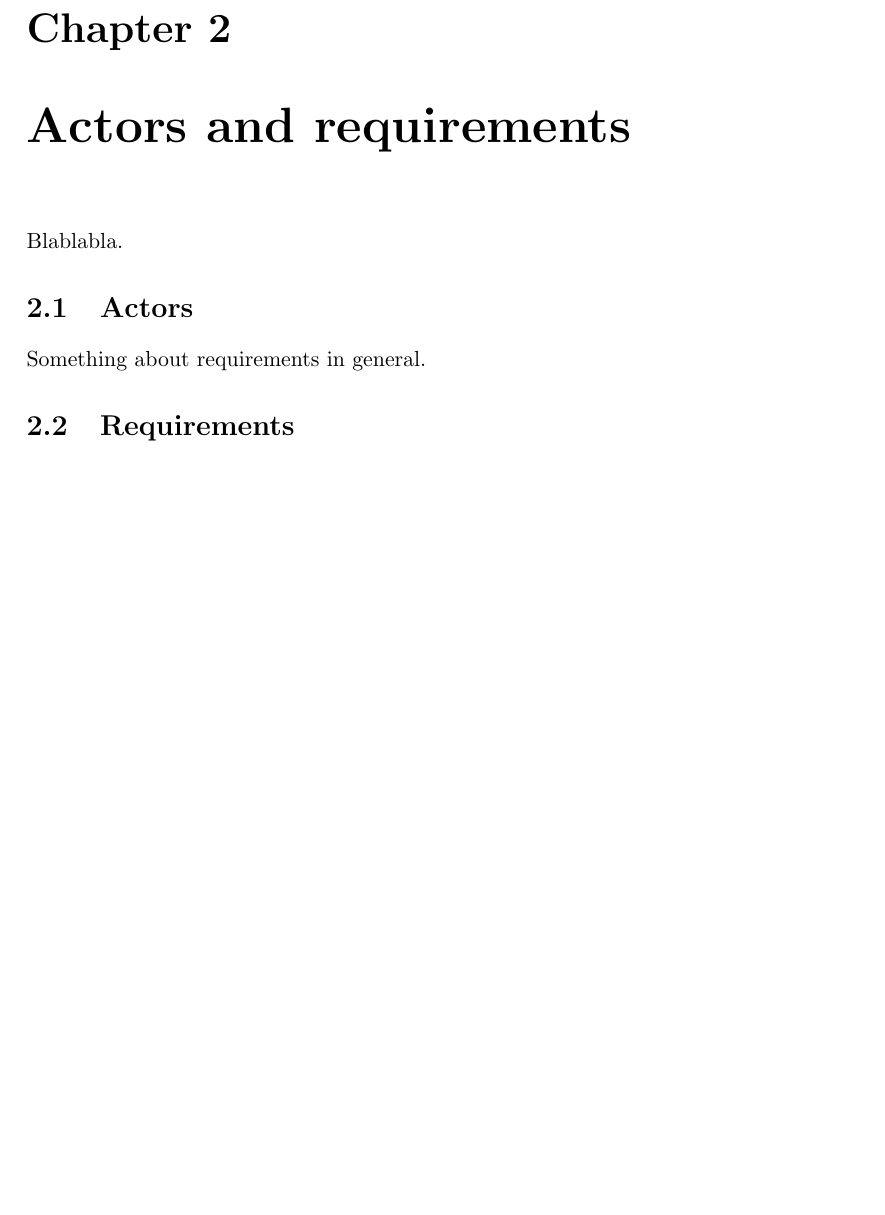
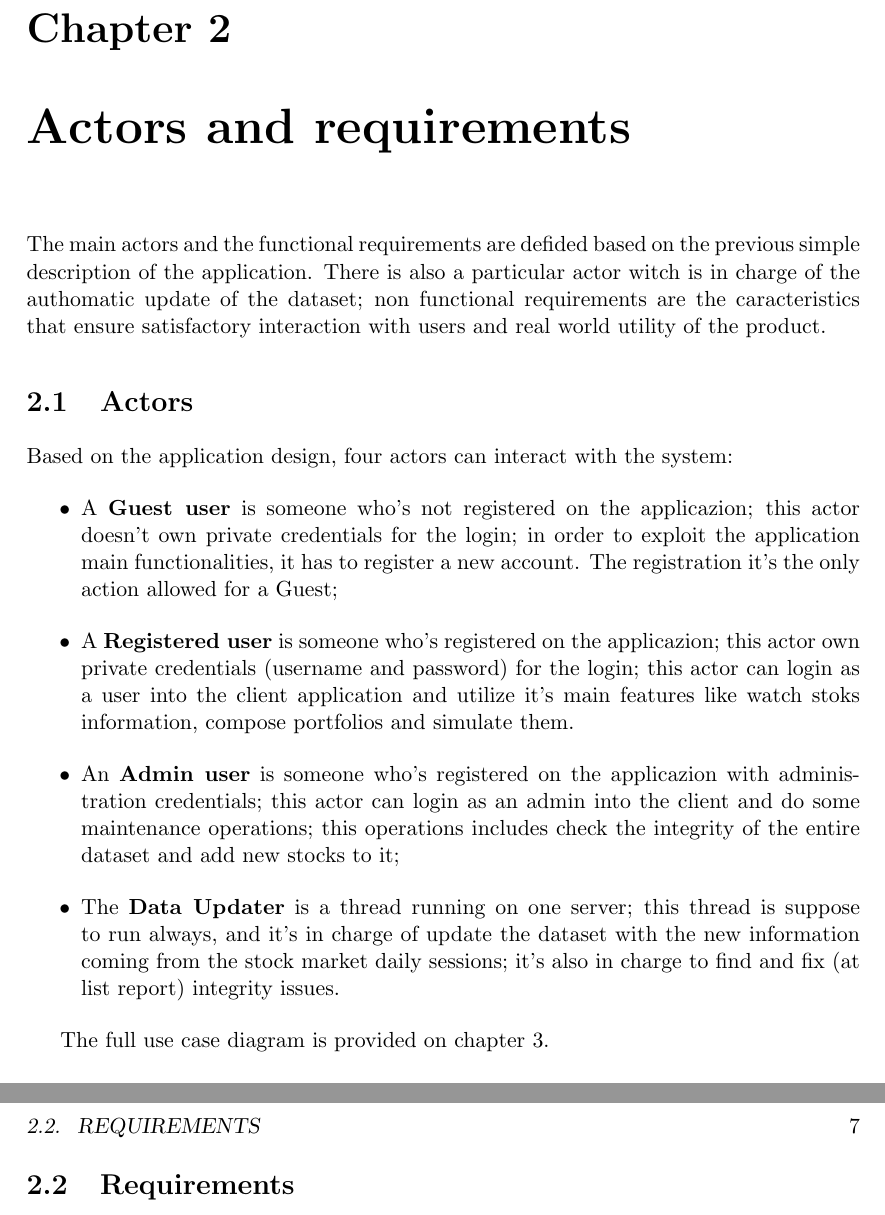
Before and after one commit to rambodrahmani/stocksim, a LaTeX thesis (documentation/latex/main.tex, which reads documentation/latex/requirements.tex): part of page 9 of 20 before the commit and two parts of pages 9 and 10 of 21 after it, the two joined at a grey line, cut so that both start at the same text, the shorter picture padded with empty space. Compiled offline with pdfLaTeX.

Commit message:
WIP on Documentation (UML, actors)

```diff
--- a/documentation/latex/requirements.tex
+++ b/documentation/latex/requirements.tex
@@ -4,11 +4,38 @@
 %       See main.tex for further information.
 %-------------------------------------------------------------------------------
 \chapter{Actors and requirements}
-Blablabla.
+The main actors and the functional requirements are defided based on the previous
+simple description of the application. There is also a
+particular actor witch is in charge of the authomatic update of the dataset; non functional
+requirements are the caracteristics that ensure satisfactory interaction with users and
+real world utility of the product.
 
 \section{Actors}
-Something about requirements in general.
+Based on the application design, four actors can interact with the system:
+\begin{itemize}
+    \item A \textbf{Guest user} is someone who's not registered on the applicazion; this actor doesn't
+own private credentials for the login; in order to exploit the application main functionalities,
+it has to register a new account. The registration it's the only action allowed for a Guest;
 
+    \item A \textbf{Registered user} is someone who's registered on the applicazion; this actor own
+private credentials (username and password) for the login; this actor can login as a user
+into the client
+application and utilize it's main features like watch stoks information, compose portfolios and
+simulate them.
+
+    \item An \textbf{Admin user} is someone who's registered on the applicazion with administration
+credentials; this actor can login as an admin into the client and do some maintenance
+operations; this operations includes check the integrity of the entire dataset and add new
+stocks to it;
+
+    \item The \textbf{Data Updater} is a thread running on one server; this thread is suppose to
+run always, and it's in charge of update the dataset with the new information coming from
+the stock market daily sessions; it's also in charge to find and fix (at list report)
+integrity issues.
+
+\end{itemize}
+
+The full use case diagram is provided on chapter 3.
 \section{Requirements}
 
 \subsection{Functional requirements}
```
Also changed, not shown: documentation/latex/main.pdf, 4 other files.
